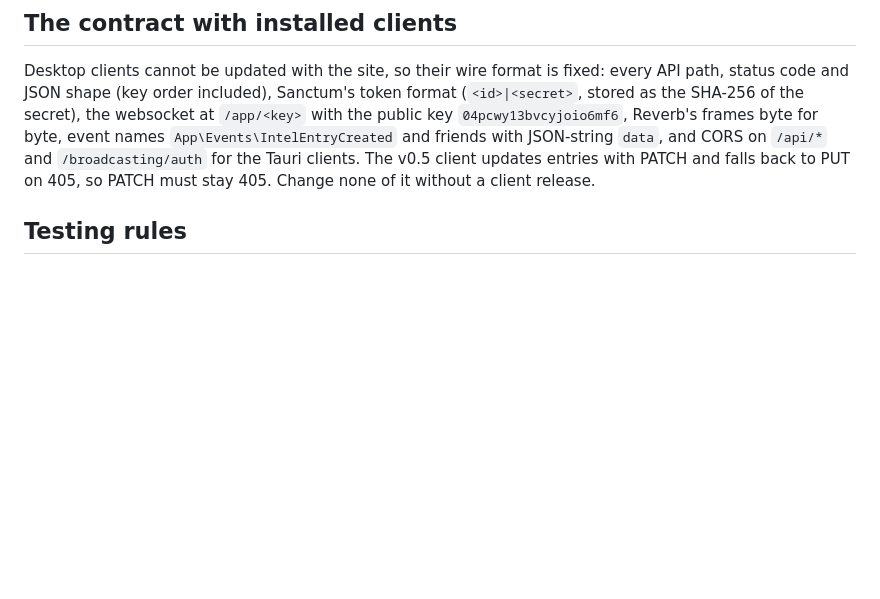
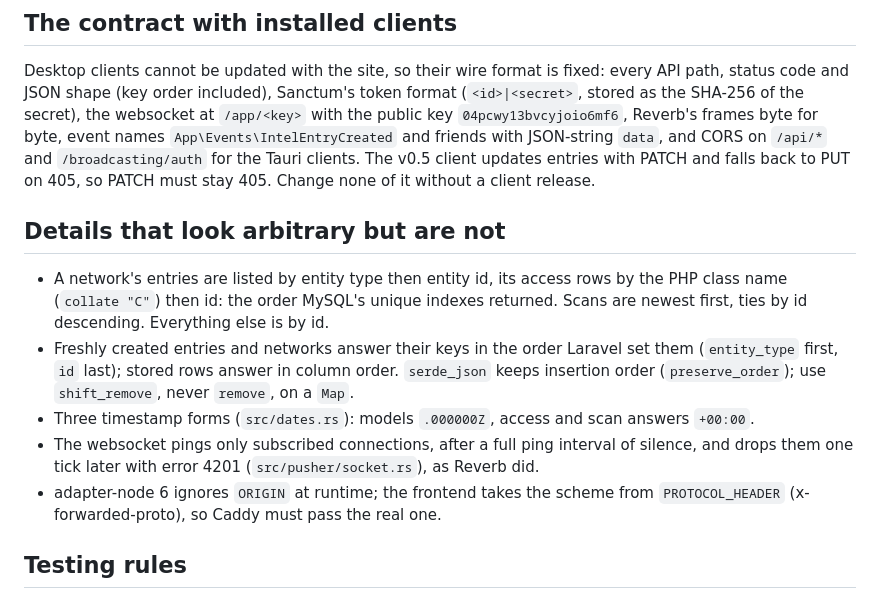
Before and after one commit to eve-telescope/telescope-web, a Markdown page: CLAUDE.md, the part around the change. Drawn GitHub-style; blank space fills up the shorter version.

Commit message:
docs: note the orderings and protocol details the API depends on

```diff
--- a/CLAUDE.md
+++ b/CLAUDE.md
@@ -23,6 +23,25 @@ secret), the websocket at `/app/<key>` with the public key
 CORS on `/api/*` and `/broadcasting/auth` for the Tauri clients. The
 v0.5 client updates entries with PATCH and falls back to PUT on 405, so
 PATCH must stay 405. Change none of it without a client release.
+
+## Details that look arbitrary but are not
+
+- A network's entries are listed by entity type then entity id, its
+  access rows by the PHP class name (`collate "C"`) then id: the order
+  MySQL's unique indexes returned. Scans are newest first, ties by id
+  descending. Everything else is by id.
+- Freshly created entries and networks answer their keys in the order
+  Laravel set them (`entity_type` first, `id` last); stored rows answer in
+  column order. `serde_json` keeps insertion order (`preserve_order`);
+  use `shift_remove`, never `remove`, on a `Map`.
+- Three timestamp forms (`src/dates.rs`): models `.000000Z`, access and
+  scan answers `+00:00`.
+- The websocket pings only subscribed connections, after a full ping
+  interval of silence, and drops them one tick later with error 4201
+  (`src/pusher/socket.rs`), as Reverb did.
+- adapter-node 6 ignores `ORIGIN` at runtime; the frontend takes the
+  scheme from `PROTOCOL_HEADER` (x-forwarded-proto), so Caddy must pass
+  the real one.
 
 ## Testing rules
 
```
